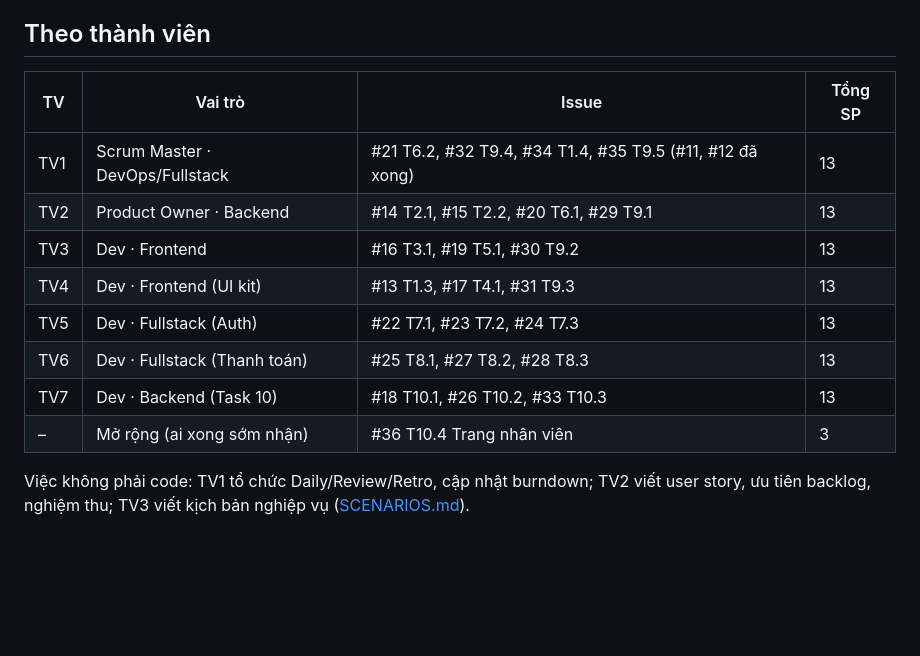
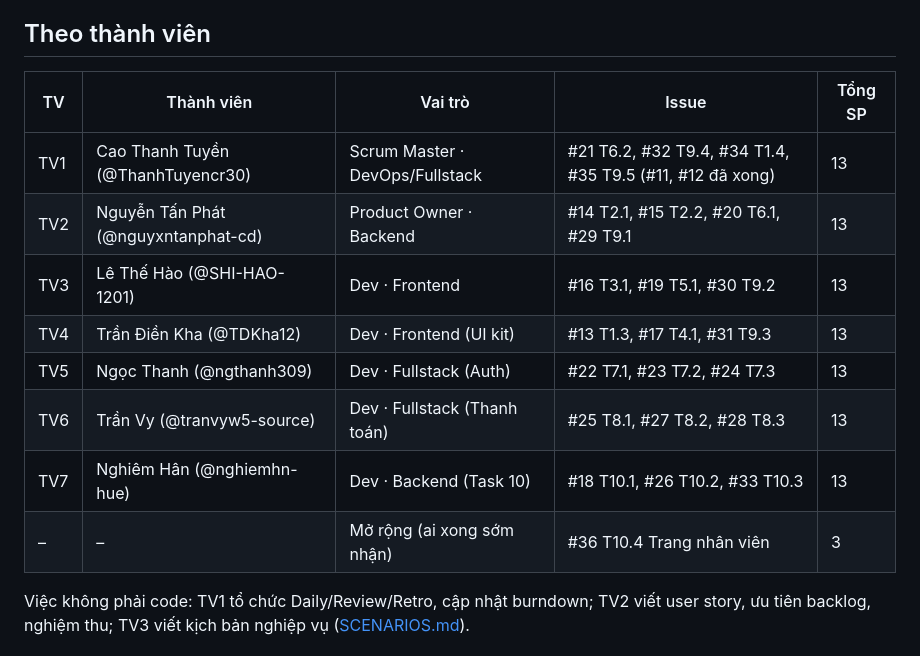
Before and after one commit to nguyxntanphat-cd/cnpm-drink-order, a Markdown page: docs/BACKLOG.md, the part around the change. Drawn GitHub-style; blank space fills up the shorter version.

```diff
--- a/docs/BACKLOG.md
+++ b/docs/BACKLOG.md
@@ -54,16 +54,16 @@ Scrum: issue #39 (Planning, Daily, burndown, Review, Retrospective).
 
 ## Theo thành viên
 
-| TV | Vai trò | Issue | Tổng SP |
-|---|---|---|---|
-| TV1 | Scrum Master · DevOps/Fullstack | #21 T6.2, #32 T9.4, #34 T1.4, #35 T9.5 (#11, #12 đã xong) | 13 |
-| TV2 | Product Owner · Backend | #14 T2.1, #15 T2.2, #20 T6.1, #29 T9.1 | 13 |
-| TV3 | Dev · Frontend | #16 T3.1, #19 T5.1, #30 T9.2 | 13 |
-| TV4 | Dev · Frontend (UI kit) | #13 T1.3, #17 T4.1, #31 T9.3 | 13 |
-| TV5 | Dev · Fullstack (Auth) | #22 T7.1, #23 T7.2, #24 T7.3 | 13 |
-| TV6 | Dev · Fullstack (Thanh toán) | #25 T8.1, #27 T8.2, #28 T8.3 | 13 |
-| TV7 | Dev · Backend (Task 10) | #18 T10.1, #26 T10.2, #33 T10.3 | 13 |
-| – | Mở rộng (ai xong sớm nhận) | #36 T10.4 Trang nhân viên | 3 |
+| TV | Thành viên | Vai trò | Issue | Tổng SP |
+|---|---|---|---|---|
+| TV1 | Cao Thanh Tuyền (@ThanhTuyencr30) | Scrum Master · DevOps/Fullstack | #21 T6.2, #32 T9.4, #34 T1.4, #35 T9.5 (#11, #12 đã xong) | 13 |
+| TV2 | Nguyễn Tấn Phát (@nguyxntanphat-cd) | Product Owner · Backend | #14 T2.1, #15 T2.2, #20 T6.1, #29 T9.1 | 13 |
+| TV3 | Lê Thế Hào (@SHI-HAO-1201) | Dev · Frontend | #16 T3.1, #19 T5.1, #30 T9.2 | 13 |
+| TV4 | Trần Điền Kha (@TDKha12) | Dev · Frontend (UI kit) | #13 T1.3, #17 T4.1, #31 T9.3 | 13 |
+| TV5 | Ngọc Thanh (@ngthanh309) | Dev · Fullstack (Auth) | #22 T7.1, #23 T7.2, #24 T7.3 | 13 |
+| TV6 | Trần Vy (@tranvyw5-source) | Dev · Fullstack (Thanh toán) | #25 T8.1, #27 T8.2, #28 T8.3 | 13 |
+| TV7 | Nghiêm Hân (@nghiemhn-hue) | Dev · Backend (Task 10) | #18 T10.1, #26 T10.2, #33 T10.3 | 13 |
+| – | – | Mở rộng (ai xong sớm nhận) | #36 T10.4 Trang nhân viên | 3 |
 
 Việc không phải code: TV1 tổ chức Daily/Review/Retro, cập nhật burndown; TV2 viết user story, ưu tiên backlog, nghiệm thu; TV3 viết kịch bản nghiệp vụ ([SCENARIOS.md](SCENARIOS.md)).
 
```
Also changed, not shown: README.md (+8 -8 lines).
